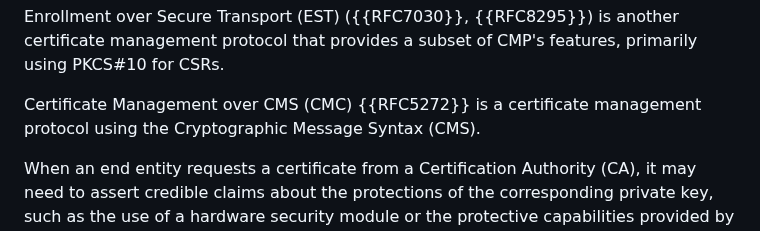
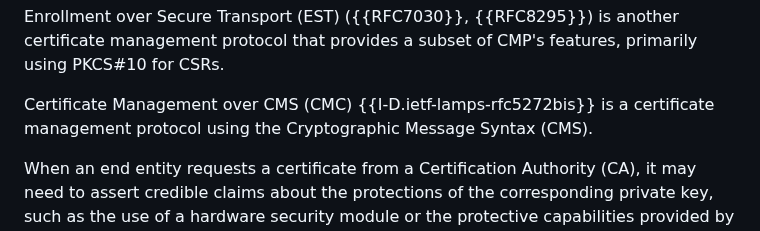
Before and after one commit to lamps-wg/lamps-attestation-freshness, a Markdown page: draft-ietf-lamps-attestation-freshness.md, the part around the change. GitHub-like rendering.

Commit message:
update ref

```diff
--- a/draft-ietf-lamps-attestation-freshness.md
+++ b/draft-ietf-lamps-attestation-freshness.md
@@ -121,7 +121,7 @@ Message Format (CRMF) {{RFC4211}} but also supports PKCS#10 {{RFC2986}}.
 Enrollment over Secure Transport (EST) ({{RFC7030}}, {{RFC8295}}) is another certificate management
 protocol that provides a subset of CMP's features, primarily using PKCS#10 for CSRs.
 
-Certificate Management over CMS (CMC) {{RFC5272}} is a certificate management protocol
+Certificate Management over CMS (CMC) {{I-D.ietf-lamps-rfc5272bis}} is a certificate management protocol
 using the Cryptographic Message Syntax (CMS).
 
 When an end entity requests a certificate from a Certification Authority (CA), it may need to assert
```
